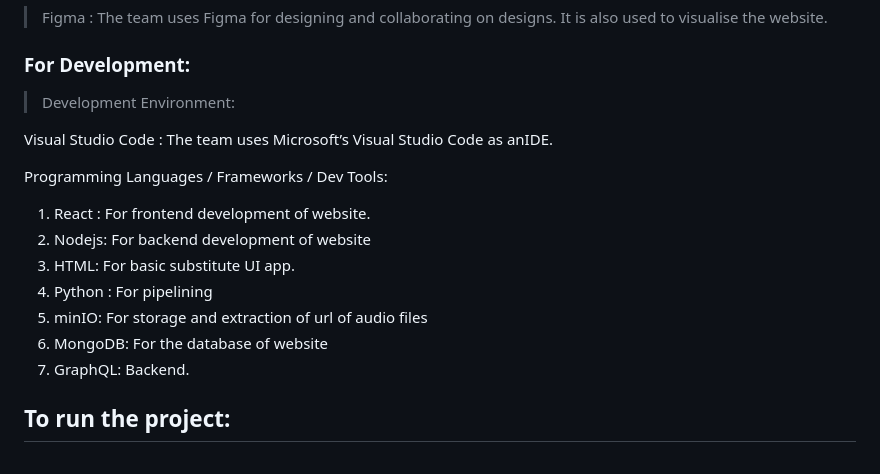
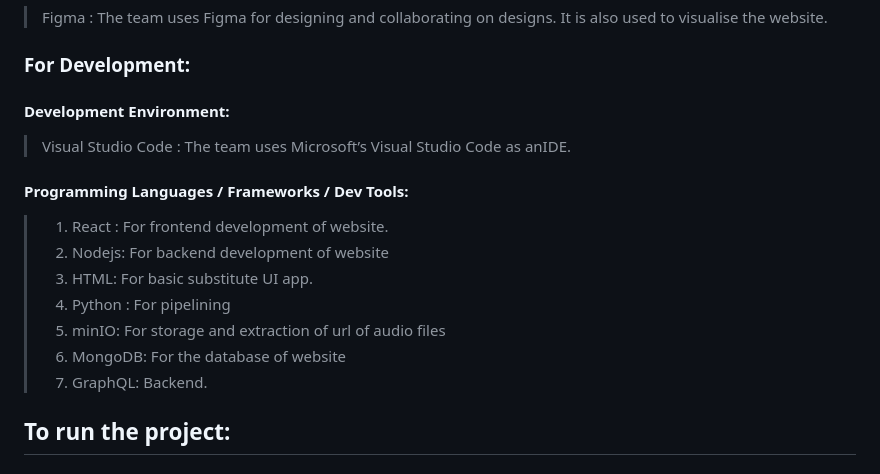
Before and after one commit to AmeyChoudhary/Casual-Labour-Job-Finder, a Markdown page: README.md, the part around the change. Rendered like a GitHub page.

```diff
--- a/README.md
+++ b/README.md
@@ -48,18 +48,17 @@ options, by pressing "YES".
 
 ### For Development:
 
-> Development Environment:
+#### Development Environment:
+> Visual Studio Code : The team uses Microsoft’s Visual Studio Code as anIDE.
 
-Visual Studio Code : The team uses Microsoft’s Visual Studio Code as anIDE.
-
-Programming Languages / Frameworks / Dev Tools:
-1. React : For frontend development of website.
-2. Nodejs: For backend development of website
-3. HTML: For basic substitute UI app.
-4. Python : For pipelining
-5. minIO: For storage and extraction of url of audio files
-6. MongoDB: For the database of website
-7. GraphQL: Backend.
+#### Programming Languages / Frameworks / Dev Tools:
+> 1. React : For frontend development of website.
+> 2. Nodejs: For backend development of website
+> 3. HTML: For basic substitute UI app.
+> 4. Python : For pipelining
+> 5. minIO: For storage and extraction of url of audio files
+> 6. MongoDB: For the database of website
+> 7. GraphQL: Backend.
 
 
 
```
